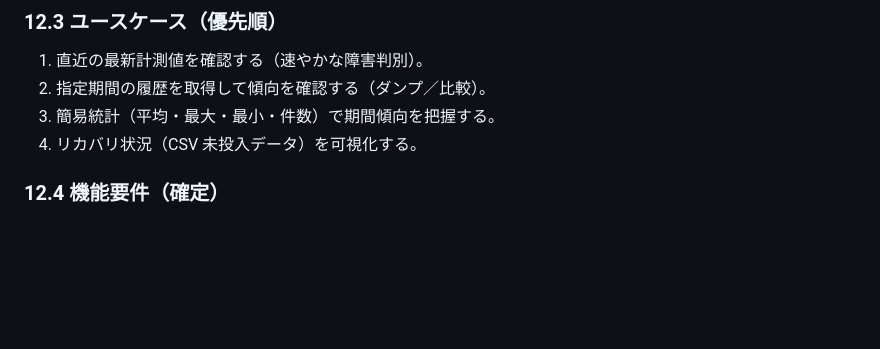
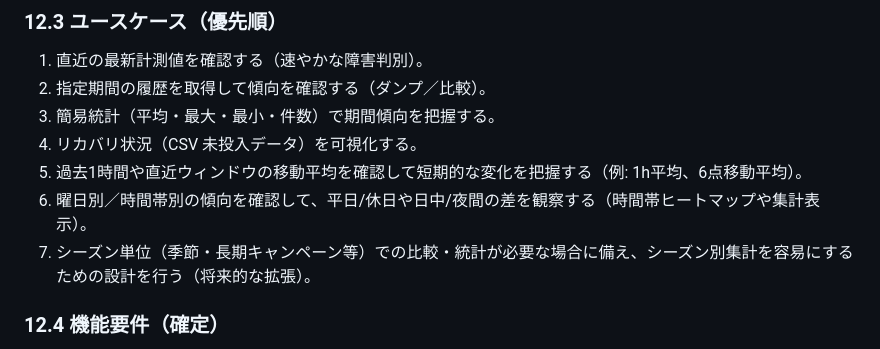
Before and after one commit to Yuika-p13-kit/networkspeed_logging_2, a Markdown page: docs/requirements.md, the part around the change. Drawn GitHub-style; blank space fills up the shorter version.

Commit message:
docs: include aggregates (1h avg, weekday/time-of-day trends, moving avg, seasonal stats) per Issue #4 comments

```diff
--- a/docs/requirements.md
+++ b/docs/requirements.md
@@ -146,6 +146,9 @@
 2. 指定期間の履歴を取得して傾向を確認する（ダンプ／比較）。
 3. 簡易統計（平均・最大・最小・件数）で期間傾向を把握する。
 4. リカバリ状況（CSV 未投入データ）を可視化する。
+5. 過去1時間や直近ウィンドウの移動平均を確認して短期的な変化を把握する（例: 1h平均、6点移動平均）。
+6. 曜日別／時間帯別の傾向を確認して、平日/休日や日中/夜間の差を観察する（時間帯ヒートマップや集計表示）。
+7. シーズン単位（季節・長期キャンペーン等）での比較・統計が必要な場合に備え、シーズン別集計を容易にするための設計を行う（将来的な拡張）。
 
 ### 12.4 機能要件（確定）
 - 最新値表示: `/api/dashboard/latest` から表示。表示項目: timestamp (ISO8601 UTC), download_speed_mbps (numeric, 3dp), upload_speed_mbps, device, status, error_summary (optional)
```
